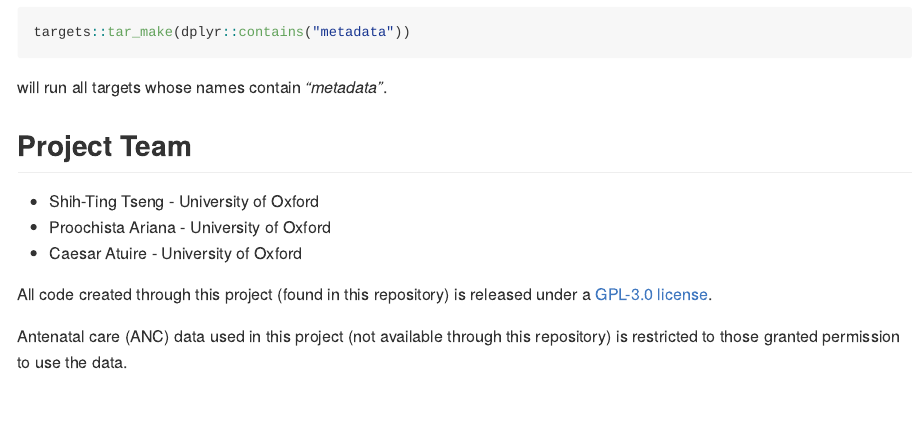
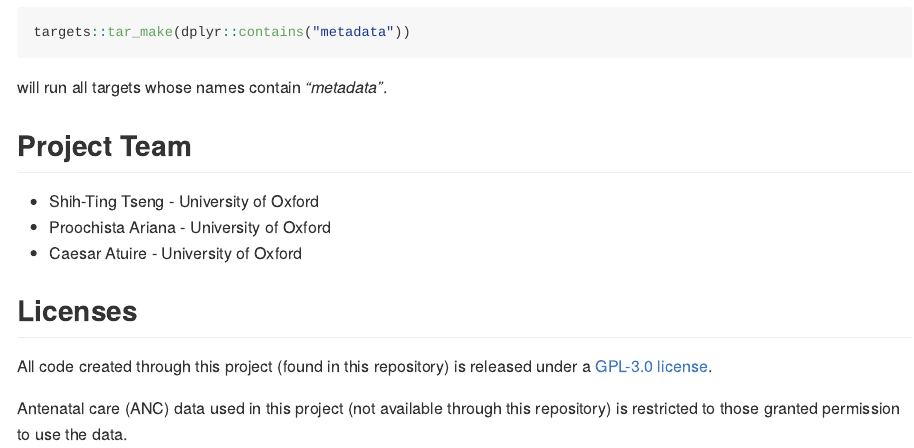
Before and after one commit to OxfordIHTM/gh-anaemia-pregnancy, an R Markdown document (README.Rmd): the page in a window 1100 px wide, from 4390 px down. The pictures show the output file README.md that the author committed with the source, drawn offline in the style of GitHub; long lines of code are wrapped; badge pictures from the web are left out.

Commit message:
add licenses to README

```diff
--- a/README.Rmd
+++ b/README.Rmd
@@ -137,6 +137,8 @@ will run all targets whose names contain *"metadata"*.
 * Proochista Ariana - University of Oxford
 * Caesar Atuire - University of Oxford
 
+## Licenses
+
 All code created through this project (found in this repository) is released under a [GPL-3.0 license](https://opensource.org/licenses/gpl-3.0.html).
 
 Antenatal care (ANC) data used in this project (not available through this repository) is restricted to those granted permission to use the data.
```
Also changed, not shown: README.md.
